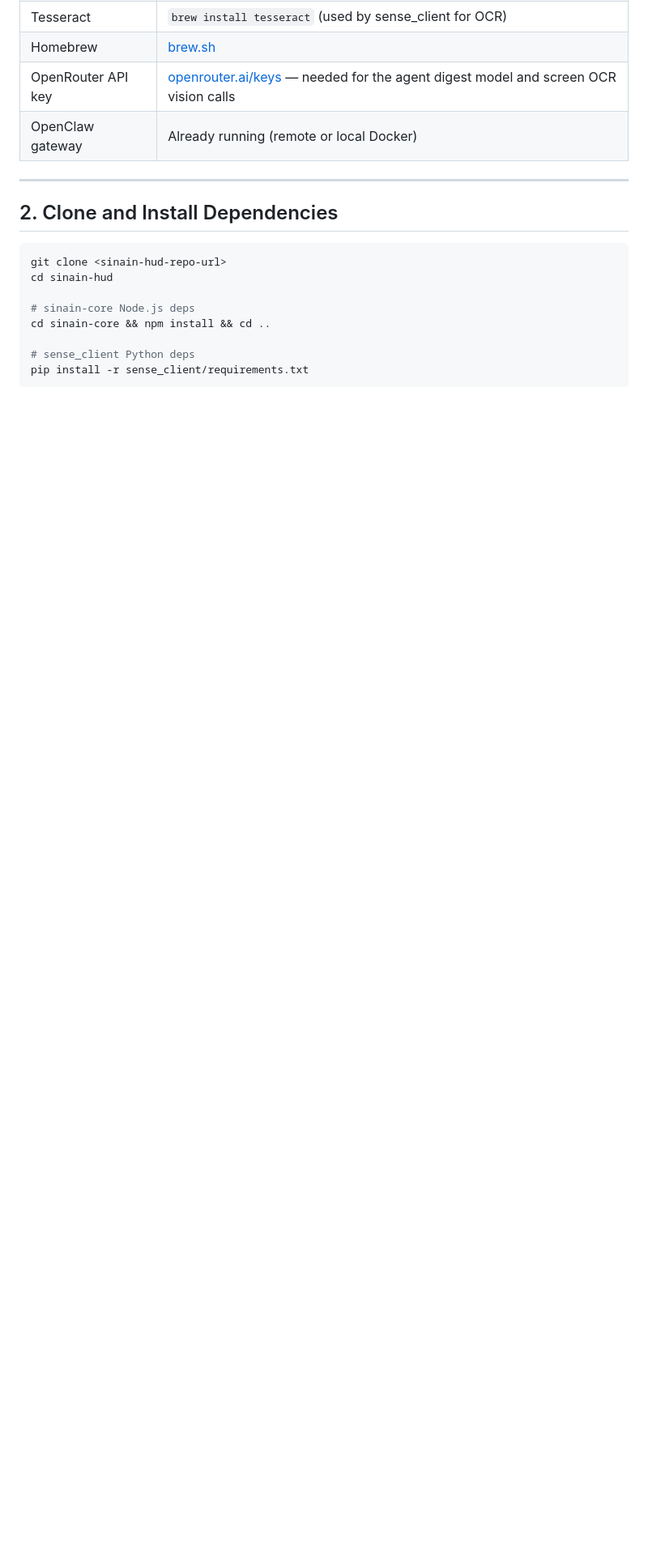
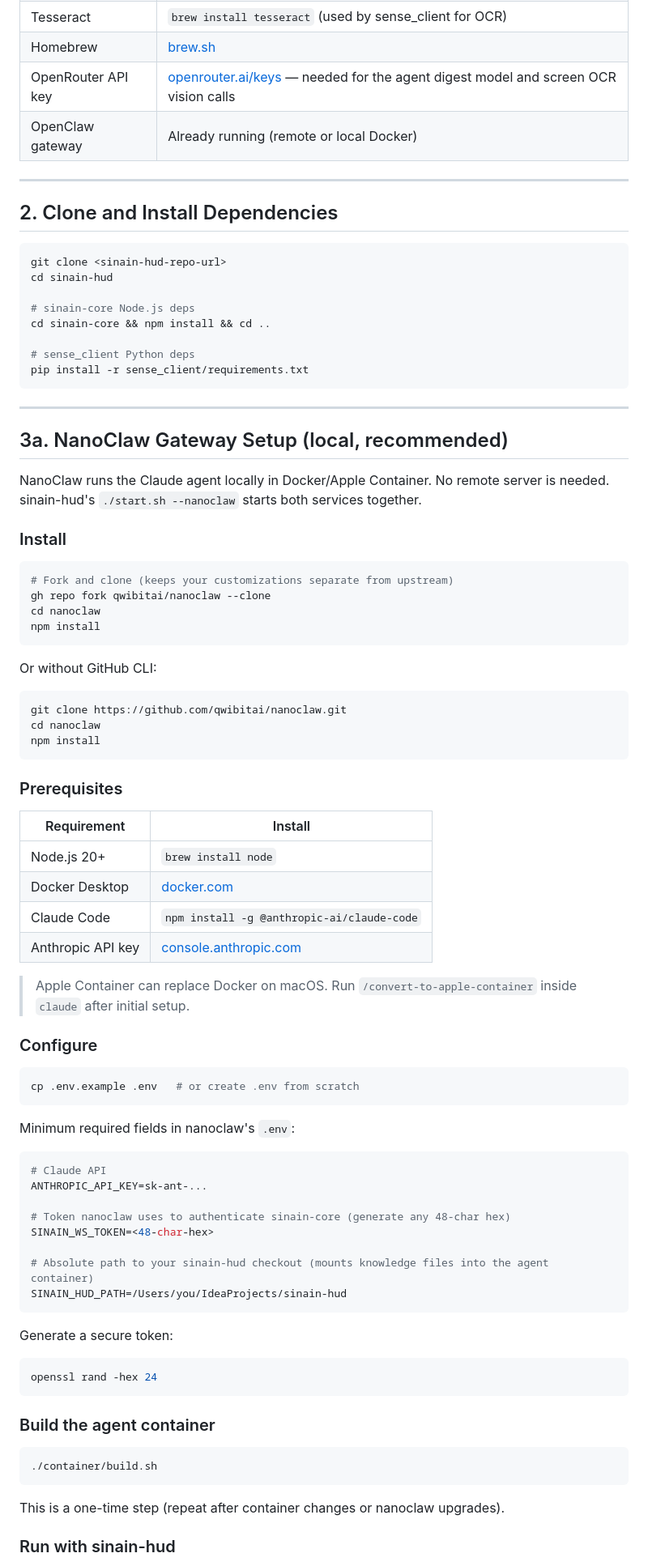
Before and after one commit to Geravant/sinain-hud-1, a Markdown page: docs/SETUP.md, the part around one of its changes. Shown at 81% size. Drawn GitHub-style; blank space fills up the shorter version.

````diff
--- a/docs/SETUP.md
+++ b/docs/SETUP.md
@@ -31,3 +34,71 @@ cd sinain-core && npm install && cd ..
 # sense_client Python deps
 pip install -r sense_client/requirements.txt
 ```
+
+---
+
+## 3a. NanoClaw Gateway Setup (local, recommended)
+
+NanoClaw runs the Claude agent locally in Docker/Apple Container. No remote server is needed. sinain-hud's `./start.sh --nanoclaw` starts both services together.
+
+### Install
+
+```bash
+# Fork and clone (keeps your customizations separate from upstream)
+gh repo fork qwibitai/nanoclaw --clone
+cd nanoclaw
+npm install
+```
+
+Or without GitHub CLI:
+```bash
+git clone https://github.com/qwibitai/nanoclaw.git
+cd nanoclaw
+npm install
+```
+
+### Prerequisites
+
+| Requirement | Install |
+|---|---|
+| Node.js 20+ | `brew install node` |
+| Docker Desktop | [docker.com](https://www.docker.com/products/docker-desktop/) |
+| Claude Code | `npm install -g @anthropic-ai/claude-code` |
+| Anthropic API key | [console.anthropic.com](https://console.anthropic.com) |
+
+> Apple Container can replace Docker on macOS. Run `/convert-to-apple-container` inside `claude` after initial setup.
+
+### Configure
+
+```bash
+cp .env.example .env   # or create .env from scratch
+```
+
+Minimum required fields in nanoclaw's `.env`:
+
+```ini
+# Claude API
+ANTHROPIC_API_KEY=sk-ant-...
+
+# Token nanoclaw uses to authenticate sinain-core (generate any 48-char hex)
+SINAIN_WS_TOKEN=<48-char-hex>
+
+# Absolute path to your sinain-hud checkout (mounts knowledge files into the agent container)
+SINAIN_HUD_PATH=/Users/you/IdeaProjects/sinain-hud
+```
+
+Generate a secure token:
+```bash
+openssl rand -hex 24
+```
+
+### Build the agent container
+
+```bash
+./container/build.sh
+```
+
+This is a one-time step (repeat after container changes or nanoclaw upgrades).
+
+### Run with sinain-hud
+
````
Also changed, not shown: other parts of docs/SETUP.md (+35 -16 lines).
